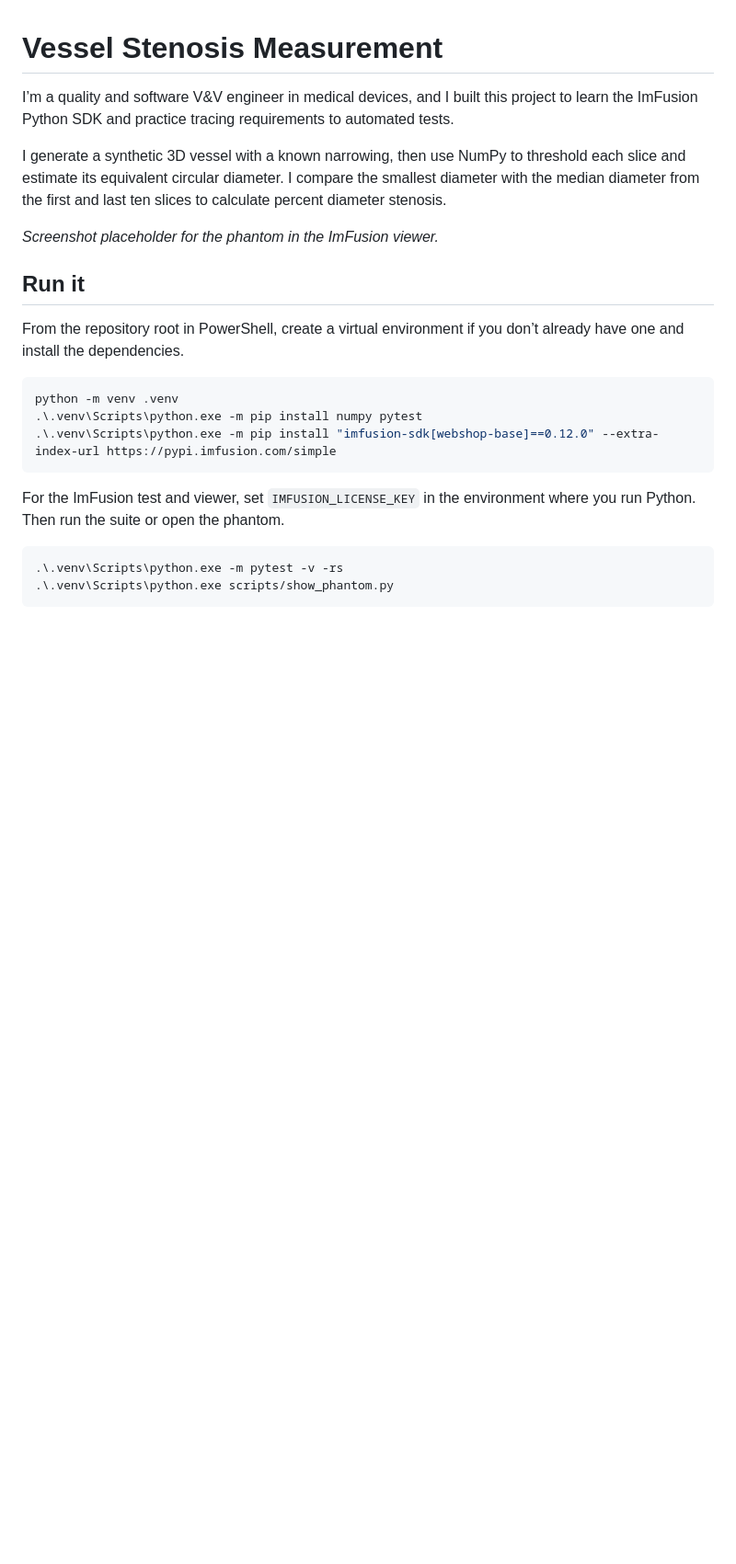
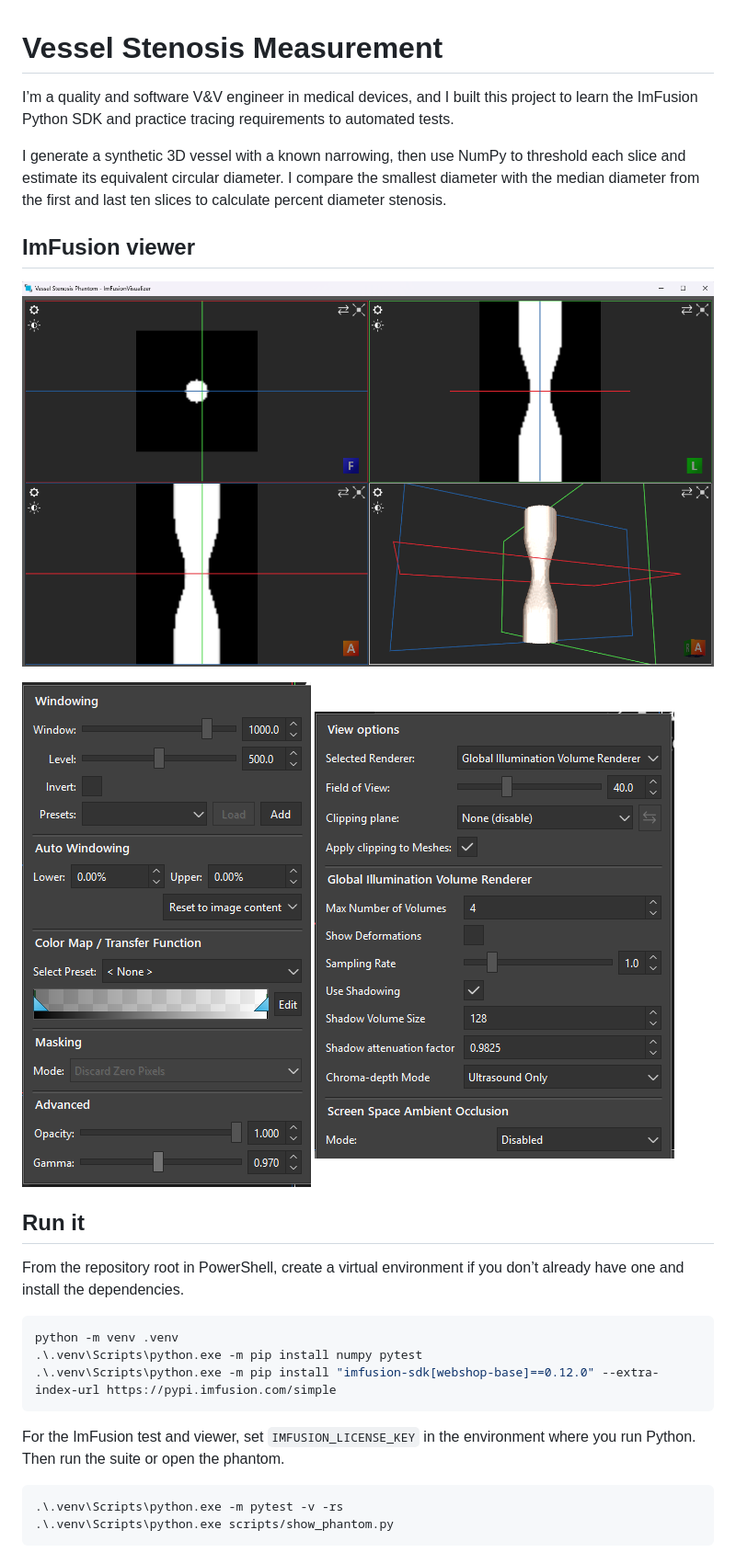
Before and after one commit to arbabgohar/vessel-stenosis, a Markdown page: README.md, the part around one of its changes. Shown at 92% size. GitHub-like rendering; pictures changed too: docs/images/imfusion-phantom.png (added), docs/images/imfusion-view-options.png (added), docs/images/imfusion-windowing.png (added); blank space fills up the shorter version.

Commit message:
Add ImFusion viewer screenshots

```diff
--- a/README.md
+++ b/README.md
@@ -4,7 +4,12 @@ I’m a quality and software V&V engineer in medical devices, and I built this p
 
 I generate a synthetic 3D vessel with a known narrowing, then use NumPy to threshold each slice and estimate its equivalent circular diameter. I compare the smallest diameter with the median diameter from the first and last ten slices to calculate percent diameter stenosis.
 
-*Screenshot placeholder for the phantom in the ImFusion viewer.*
+## ImFusion viewer
+
+![Three orthogonal slices and a 3D rendering of the narrowed vessel](docs/images/imfusion-phantom.png)
+
+![Windowing panel with a window of 1000 and a level of 500](docs/images/imfusion-windowing.png)
+![View options showing the Global Illumination Volume Renderer](docs/images/imfusion-view-options.png)
 
 ## Run it
 
```
Also changed, not shown: other parts of README.md (+1 -1 lines).
